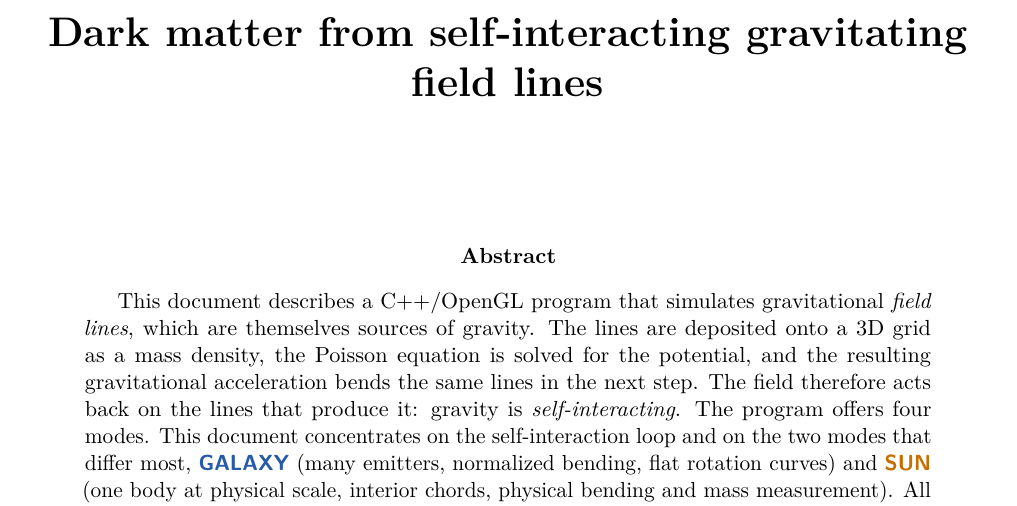
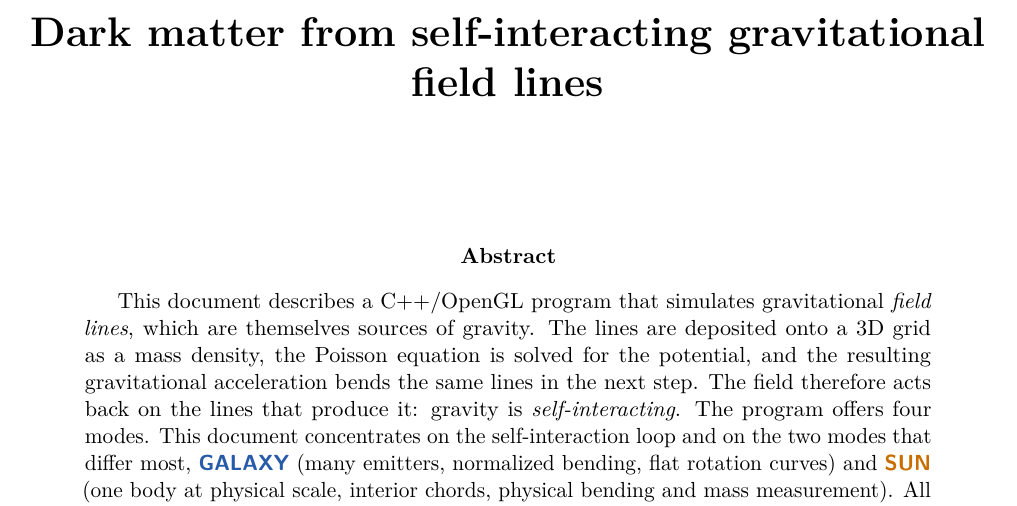
Before and after one commit to sjhalayka/dark_matter, a LaTeX paper (bent_lines.tex): part of page 1 of 17, cut so that both start at the same text. Compiled offline with pdfLaTeX.

Commit message:
Add files via upload

```diff
--- a/bent_lines.tex
+++ b/bent_lines.tex
@@ -49,7 +49,7 @@
 \setlist{itemsep=2pt,topsep=4pt}
 \setlength{\parskip}{3pt}
 
-\title{\textbf{Dark matter from self-interacting gravitating field lines}\\[4pt]}
+\title{\textbf{Dark matter from self-interacting gravitational field lines}\\[4pt]}
 \author{}
 \date{}
 
```
Also changed, not shown: 1 other file.
